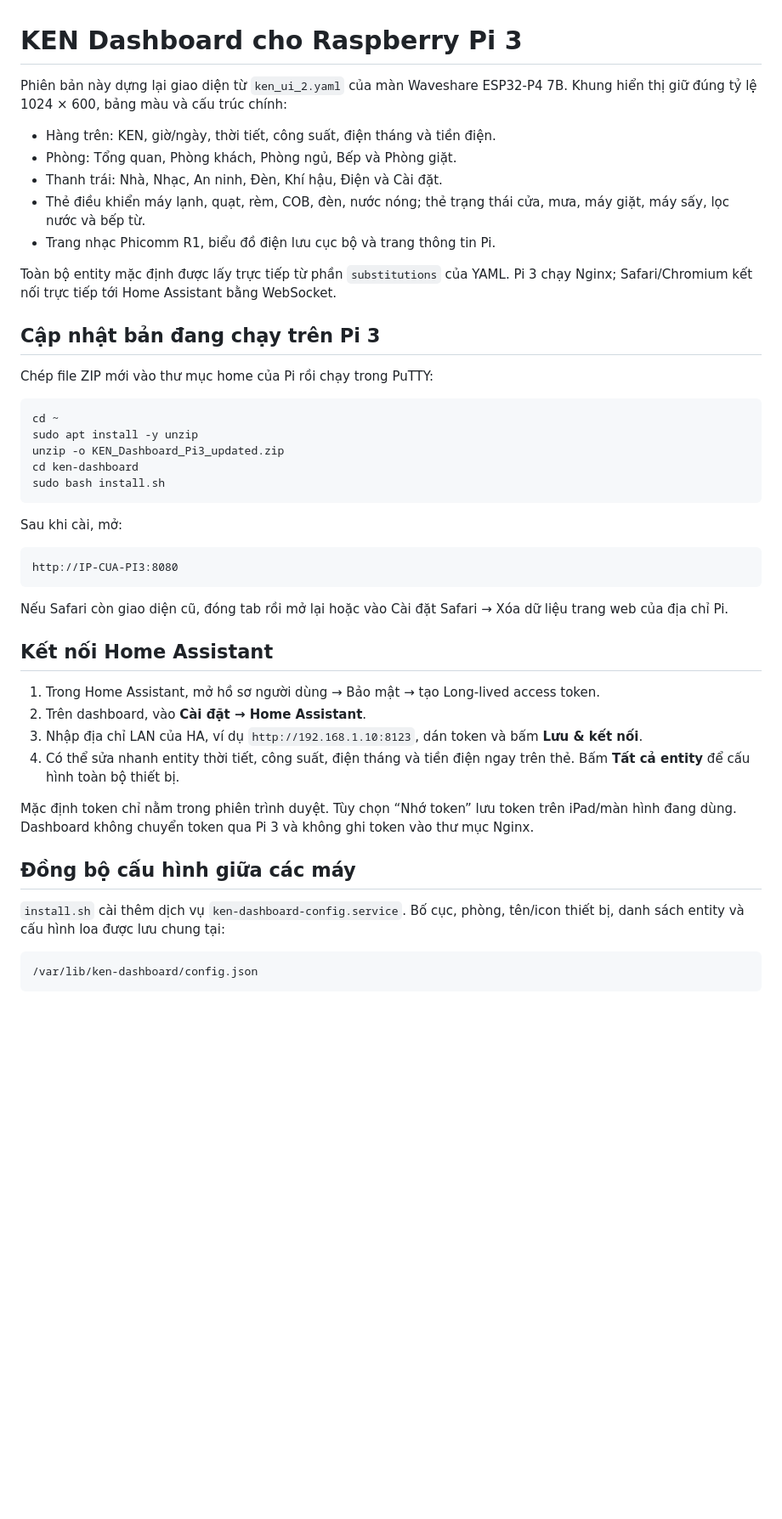
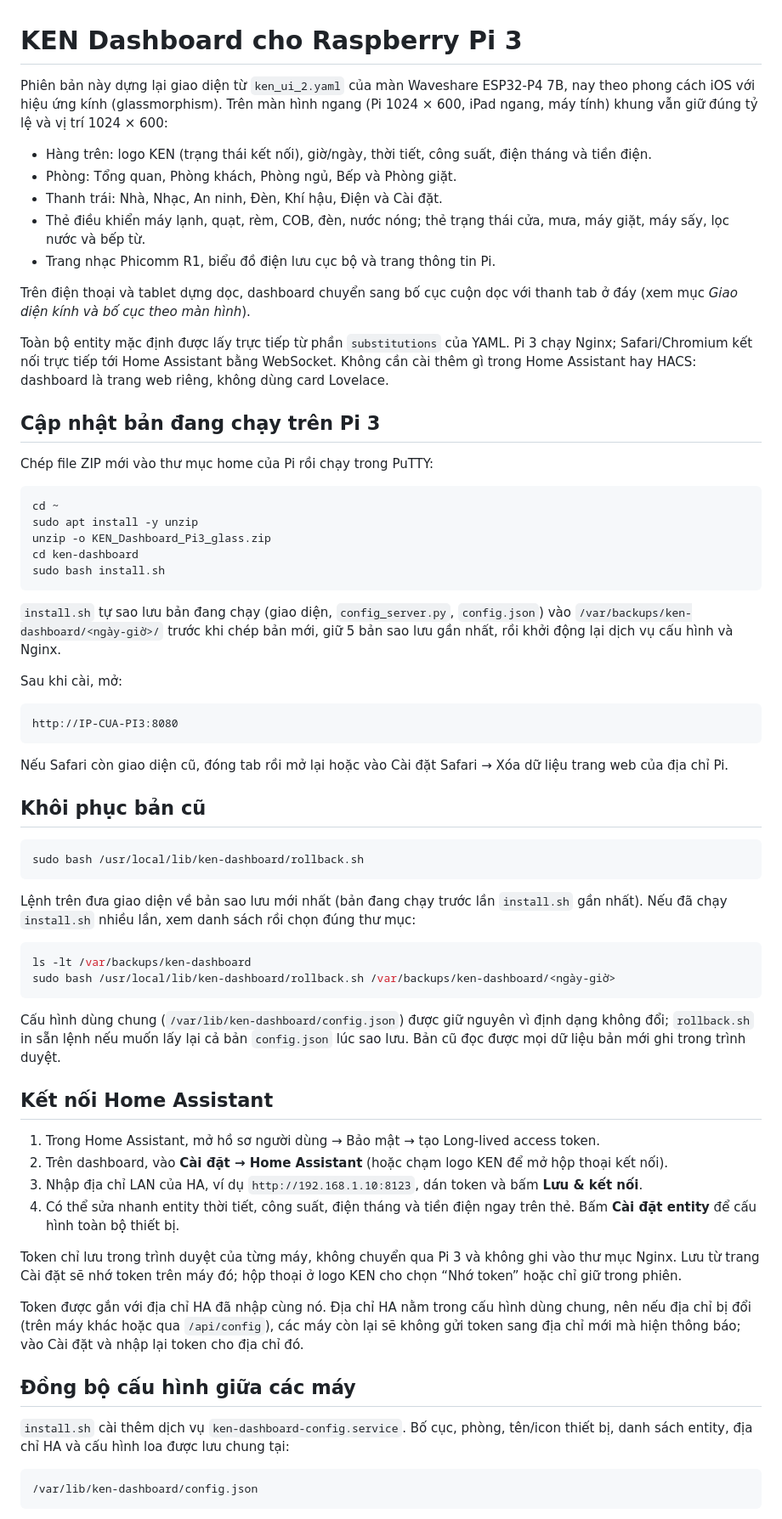
Before and after one commit to haxeko/homeassistant-dashboard, a Markdown page: README.md, the part around one of its changes. Shown at 85% size. GitHub-like rendering; blank space fills up the shorter version.

````diff
--- a/README.md
+++ b/README.md
@@ -1,14 +1,16 @@
 # KEN Dashboard cho Raspberry Pi 3
 
-Phiên bản này dựng lại giao diện từ `ken_ui_2.yaml` của màn Waveshare ESP32-P4 7B. Khung hiển thị giữ đúng tỷ lệ 1024 × 600, bảng màu và cấu trúc chính:
+Phiên bản này dựng lại giao diện từ `ken_ui_2.yaml` của màn Waveshare ESP32-P4 7B, nay theo phong cách iOS với hiệu ứng kính (glassmorphism). Trên màn hình ngang (Pi 1024 × 600, iPad ngang, máy tính) khung vẫn giữ đúng tỷ lệ và vị trí 1024 × 600:
 
-- Hàng trên: KEN, giờ/ngày, thời tiết, công suất, điện tháng và tiền điện.
+- Hàng trên: logo KEN (trạng thái kết nối), giờ/ngày, thời tiết, công suất, điện tháng và tiền điện.
 - Phòng: Tổng quan, Phòng khách, Phòng ngủ, Bếp và Phòng giặt.
 - Thanh trái: Nhà, Nhạc, An ninh, Đèn, Khí hậu, Điện và Cài đặt.
 - Thẻ điều khiển máy lạnh, quạt, rèm, COB, đèn, nước nóng; thẻ trạng thái cửa, mưa, máy giặt, máy sấy, lọc nước và bếp từ.
 - Trang nhạc Phicomm R1, biểu đồ điện lưu cục bộ và trang thông tin Pi.
 
-Toàn bộ entity mặc định được lấy trực tiếp từ phần `substitutions` của YAML. Pi 3 chạy Nginx; Safari/Chromium kết nối trực tiếp tới Home Assistant bằng WebSocket.
+Trên điện thoại và tablet dựng dọc, dashboard chuyển sang bố cục cuộn dọc với thanh tab ở đáy (xem mục *Giao diện kính và bố cục theo màn hình*).
+
+Toàn bộ entity mặc định được lấy trực tiếp từ phần `substitutions` của YAML. Pi 3 chạy Nginx; Safari/Chromium kết nối trực tiếp tới Home Assistant bằng WebSocket. Không cần cài thêm gì trong Home Assistant hay HACS: dashboard là trang web riêng, không dùng card Lovelace.
 
 ## Cập nhật bản đang chạy trên Pi 3
 
@@ -17,10 +19,12 @@ Chép file ZIP mới vào thư mục home của Pi rồi chạy trong PuTTY:
 ```bash
 cd ~
 sudo apt install -y unzip
-unzip -o KEN_Dashboard_Pi3_updated.zip
+unzip -o KEN_Dashboard_Pi3_glass.zip
 cd ken-dashboard
 sudo bash install.sh
 ```
+
+`install.sh` tự sao lưu bản đang chạy (giao diện, `config_server.py`, `config.json`) vào `/var/backups/ken-dashboard/<ngày-giờ>/` trước khi chép bản mới, giữ 5 bản sao lưu gần nhất, rồi khởi động lại dịch vụ cấu hình và Nginx.
 
 Sau khi cài, mở:
 
@@ -30,18 +34,35 @@ http://IP-CUA-PI3:8080
 
 Nếu Safari còn giao diện cũ, đóng tab rồi mở lại hoặc vào Cài đặt Safari → Xóa dữ liệu trang web của địa chỉ Pi.
 
+## Khôi phục bản cũ
+
+```bash
+sudo bash /usr/local/lib/ken-dashboard/rollback.sh
+```
+
+Lệnh trên đưa giao diện về bản sao lưu mới nhất (bản đang chạy trước lần `install.sh` gần nhất). Nếu đã chạy `install.sh` nhiều lần, xem danh sách rồi chọn đúng thư mục:
+
+```bash
+ls -lt /var/backups/ken-dashboard
+sudo bash /usr/local/lib/ken-dashboard/rollback.sh /var/backups/ken-dashboard/<ngày-giờ>
+```
+
+Cấu hình dùng chung (`/var/lib/ken-dashboard/config.json`) được giữ nguyên vì định dạng không đổi; `rollback.sh` in sẵn lệnh nếu muốn lấy lại cả bản `config.json` lúc sao lưu. Bản cũ đọc được mọi dữ liệu bản mới ghi trong trình duyệt.
+
 ## Kết nối Home Assistant
 
 1. Trong Home Assistant, mở hồ sơ người dùng → Bảo mật → tạo Long-lived access token.
-2. Trên dashboard, vào **Cài đặt → Home Assistant**.
+2. Trên dashboard, vào **Cài đặt → Home Assistant** (hoặc chạm logo KEN để mở hộp thoại kết nối).
 3. Nhập địa chỉ LAN của HA, ví dụ `http://192.168.1.10:8123`, dán token và bấm **Lưu & kết nối**.
-4. Có thể sửa nhanh entity thời tiết, công suất, điện tháng và tiền điện ngay trên thẻ. Bấm **Tất cả entity** để cấu hình toàn bộ thiết bị.
+4. Có thể sửa nhanh entity thời tiết, công suất, điện tháng và tiền điện ngay trên thẻ. Bấm **Cài đặt entity** để cấu hình toàn bộ thiết bị.
 
-Mặc định token chỉ nằm trong phiên trình duyệt. Tùy chọn “Nhớ token” lưu token trên iPad/màn hình đang dùng. Dashboard không chuyển token qua Pi 3 và không ghi token vào thư mục Nginx.
+Token chỉ lưu trong trình duyệt của từng máy, không chuyển qua Pi 3 và không ghi vào thư mục Nginx. Lưu từ trang Cài đặt sẽ nhớ token trên máy đó; hộp thoại ở logo KEN cho chọn “Nhớ token” hoặc chỉ giữ trong phiên.
+
+Token được gắn với địa chỉ HA đã nhập cùng nó. Địa chỉ HA nằm trong cấu hình dùng chung, nên nếu địa chỉ bị đổi (trên máy khác hoặc qua `/api/config`), các máy còn lại sẽ không gửi token sang địa chỉ mới mà hiện thông báo; vào Cài đặt và nhập lại token cho địa chỉ đó.
 
 ## Đồng bộ cấu hình giữa các máy
 
-`install.sh` cài thêm dịch vụ `ken-dashboard-config.service`. Bố cục, phòng, tên/icon thiết bị, danh sách entity và cấu hình loa được lưu chung tại:
+`install.sh` cài thêm dịch vụ `ken-dashboard-config.service`. Bố cục, phòng, tên/icon thiết bị, danh sách entity, địa chỉ HA và cấu hình loa được lưu chung tại:
 
 ```text
 /var/lib/ken-dashboard/config.json
````
Also changed, not shown: other parts of README.md (+34 -18 lines).
